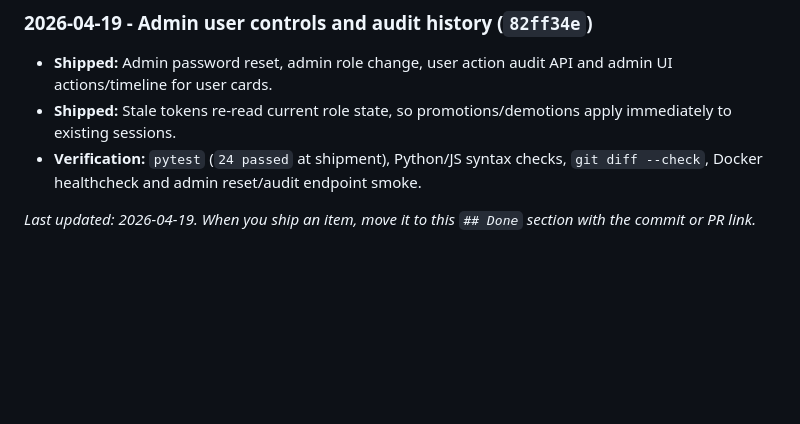
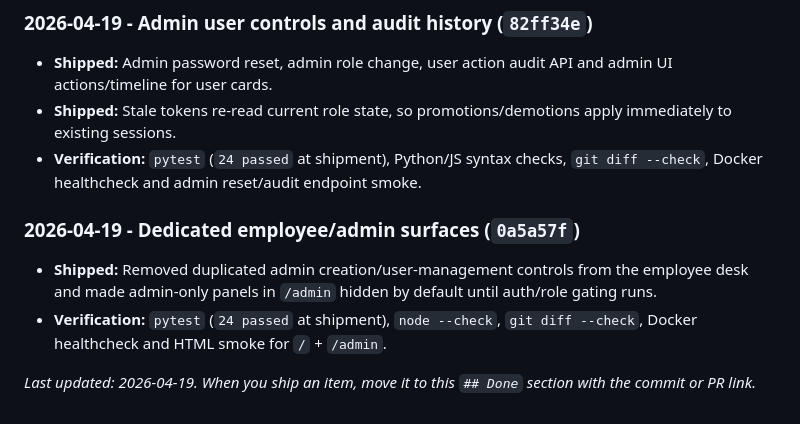
Before and after one commit to dmedarov/Lessons-C-, a Markdown page: ROADMAP_IMPROVEMENTS.md, the part around the change. Drawn GitHub-style; blank space fills up the shorter version.

Commit message:
Record admin surface separation

```diff
--- a/ROADMAP_IMPROVEMENTS.md
+++ b/ROADMAP_IMPROVEMENTS.md
@@ -898,5 +898,13 @@ auditable and safe enough for real company operations.
 - **Verification:** `pytest` (`24 passed` at shipment), Python/JS syntax checks,
   `git diff --check`, Docker healthcheck and admin reset/audit endpoint smoke.
 
+### 2026-04-19 - Dedicated employee/admin surfaces (`0a5a57f`)
+
+- **Shipped:** Removed duplicated admin creation/user-management controls from
+  the employee desk and made admin-only panels in `/admin` hidden by default
+  until auth/role gating runs.
+- **Verification:** `pytest` (`24 passed` at shipment), `node --check`,
+  `git diff --check`, Docker healthcheck and HTML smoke for `/` + `/admin`.
+
 _Last updated: 2026-04-19. When you ship an item, move it to this `## Done`
 section with the commit or PR link._
```
